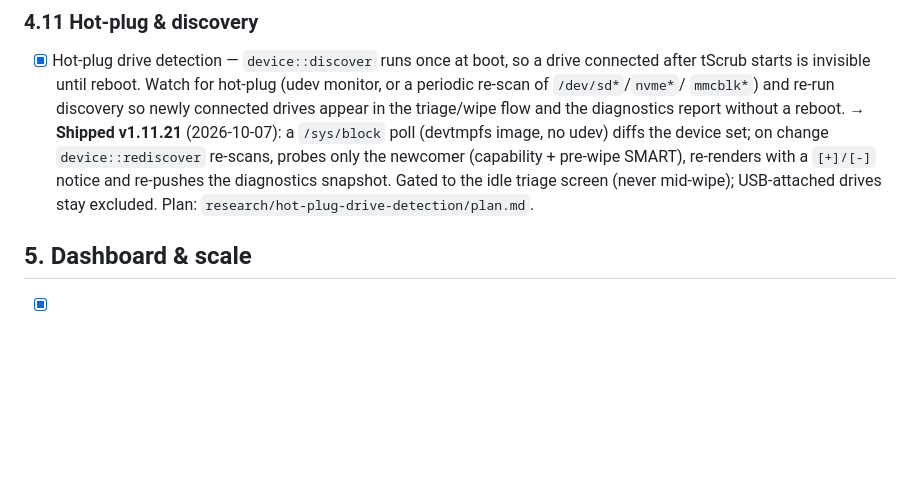
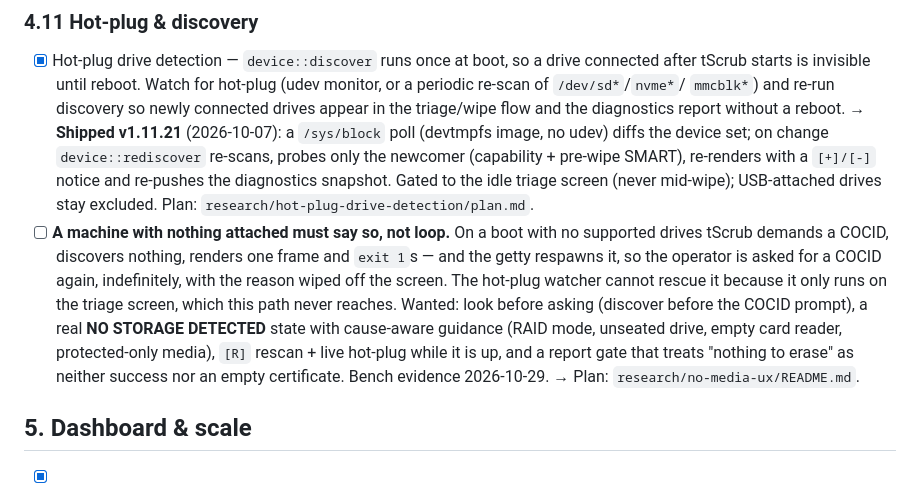
Before and after one commit to tadvaas/tscrub, a Markdown page: roadmap/product.md, the part around the change. Rendered like a GitHub page; blank space fills up the shorter version.

Commit message:
Roadmap: a machine with no media must say so, not loop
Plan written at research/no-media-ux/README.md (local): on a zero-drive boot
tScrub demands a COCID, discovers nothing, renders one frame and exits, and the
getty respawns it into the same prompt with the reason wiped off the screen.
Hot-plug cannot rescue it because it only runs on the triage screen.

```diff
--- a/roadmap/product.md
+++ b/roadmap/product.md
@@ -774,6 +774,18 @@ with the release that carried them (per `CHANGELOG.md`).
       `[+]/[-]` notice and re-pushes the diagnostics snapshot. Gated to the idle
       triage screen (never mid-wipe); USB-attached drives stay excluded.
       Plan: `research/hot-plug-drive-detection/plan.md`.
+- [ ] **A machine with nothing attached must say so, not loop.** On a boot with
+      no supported drives tScrub demands a COCID, discovers nothing, renders one
+      frame and `exit 1`s — and the getty respawns it, so the operator is asked
+      for a COCID again, indefinitely, with the reason wiped off the screen. The
+      hot-plug watcher cannot rescue it because it only runs on the triage
+      screen, which this path never reaches. Wanted: look before asking (discover
+      before the COCID prompt), a real **NO STORAGE DETECTED** state with
+      cause-aware guidance (RAID mode, unseated drive, empty card reader,
+      protected-only media), `[R]` rescan + live hot-plug while it is up, and a
+      report gate that treats "nothing to erase" as neither success nor an empty
+      certificate. Bench evidence 2026-10-29.
+      → Plan: `research/no-media-ux/README.md`.
 
 ## 5. Dashboard & scale
 
```
